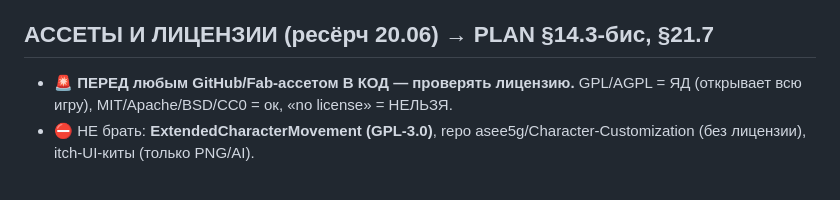
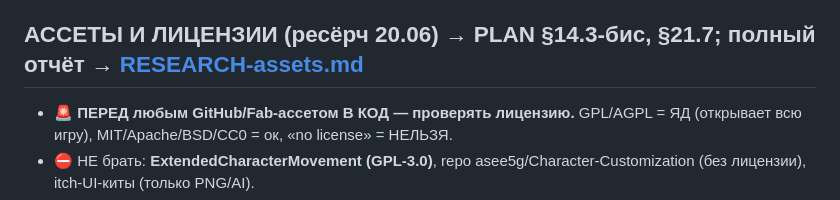
Before and after one commit to Mokhnatti/movement-parkour-racer, a Markdown page: CLAUDE.md, the part around the change. Rendered like a GitHub page.

Commit message:
Полный отчёт ресёрча ассетов/лицензий → RESEARCH-assets.md (был только в /tmp); указатель в CLAUDE.md

```diff
--- a/CLAUDE.md
+++ b/CLAUDE.md
@@ -37,7 +37,7 @@
 - **Подстава = обнулили кибернетику** → прокачка-с-нуля и голый/прокач — на лоре.
 - **Облик через КАТАЛОГ тел + модульные части + покраска, БЕЗ слайдеров-лепки.** Цвет/материал/swap частей = дёшево; лепка геометрии = НЕ делаем.
 
-## АССЕТЫ И ЛИЦЕНЗИИ (ресёрч 20.06) → PLAN §14.3-бис, §21.7
+## АССЕТЫ И ЛИЦЕНЗИИ (ресёрч 20.06) → PLAN §14.3-бис, §21.7; полный отчёт → [RESEARCH-assets.md](./RESEARCH-assets.md)
 - 🚨 **ПЕРЕД любым GitHub/Fab-ассетом В КОД — проверять лицензию.** GPL/AGPL = ЯД (открывает всю игру), MIT/Apache/BSD/CC0 = ок, «no license» = НЕЛЬЗЯ.
 - ⛔ НЕ брать: **ExtendedCharacterMovement (GPL-3.0)**, repo asee5g/Character-Customization (без лицензии), itch-UI-киты (только PNG/AI).
 - ✅ Чисто+бесплатно: GASP (движение/traversal), MetaHuman (MIT-ядро, встроен в UE 5.6+), SteamSAL (лидерборды, MIT), CC0 — Poly Haven/ambientCG/Kenney. Мувмент MIT: DaftMover (Mover 2.0), ALSXT (сырой).
```
Also changed, not shown: RESEARCH-assets.md (added, +60 -0 lines).
